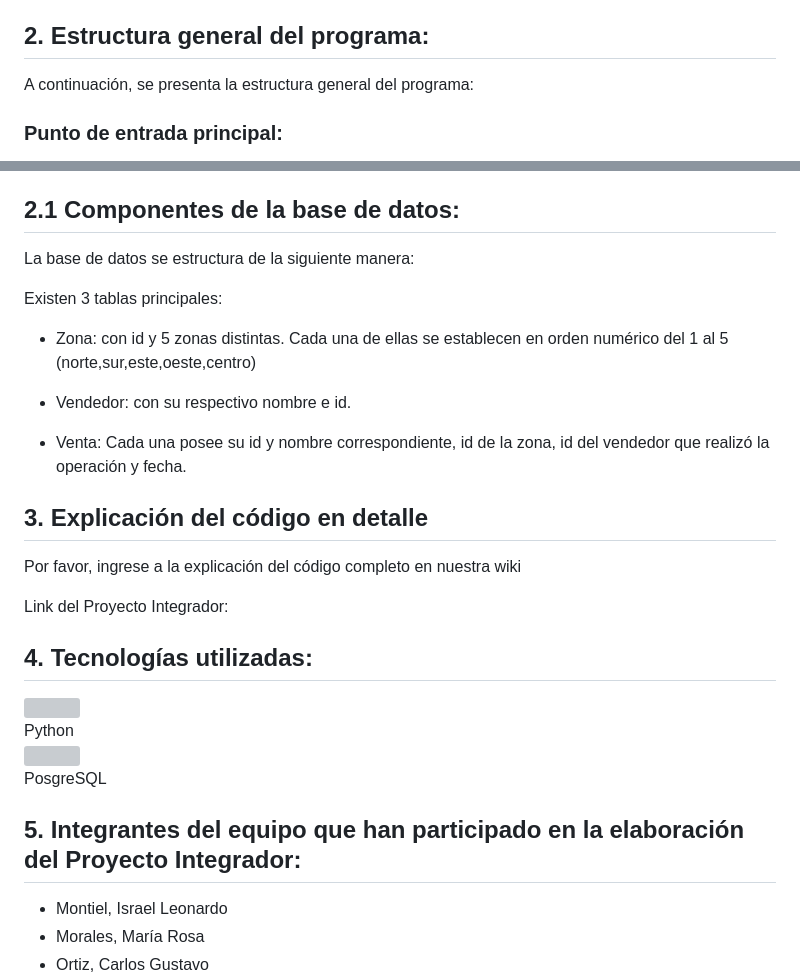
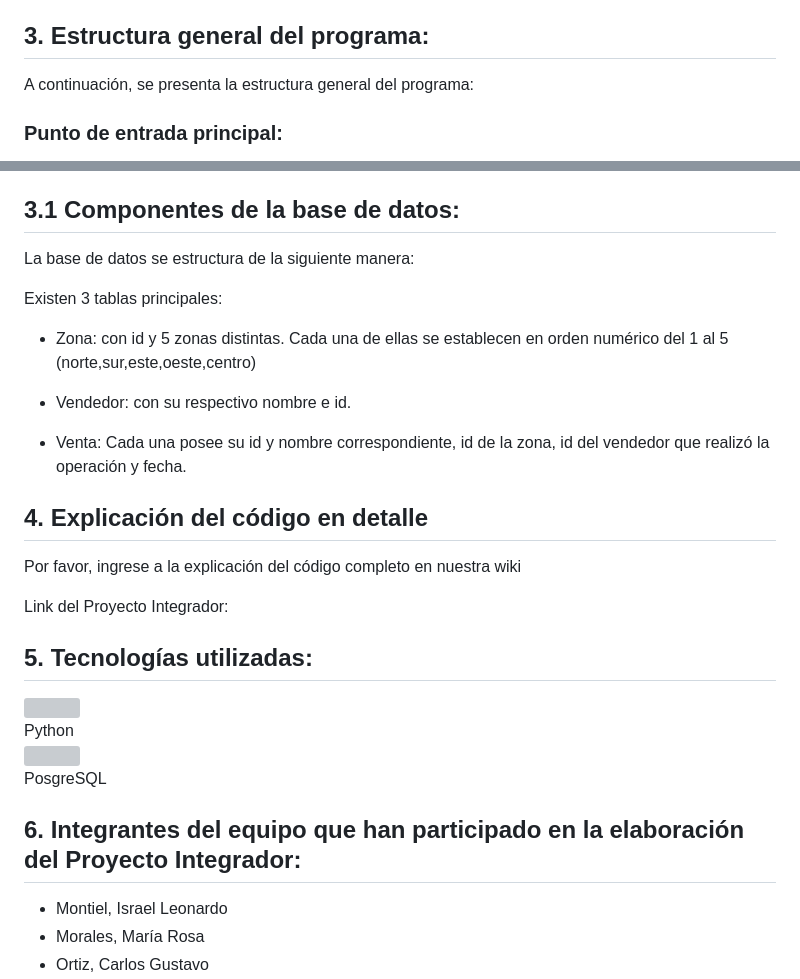
Before and after one commit to CodeSystem2022/HolaMundo_TercerSemestre, a Markdown page: trabajo_final/README.md, 2 parts joined by grey strips. Rendered like a GitHub page; grey boxes are pictures that could not be loaded.

Commit message:
Update README.md actualizo

```diff
--- a/trabajo_final/README.md
+++ b/trabajo_final/README.md
@@ -20,7 +20,7 @@ La empresa almacena sus datos y obtiene estadísticas sobre el comportamiento de
  - Limpiar pantalla
  - Salir del menú.
 
-## **2. Estructura general del programa:**
+## **3. Estructura general del programa:**
 
 A continuación, se presenta la estructura general del programa:
 
@@ -44,7 +44,7 @@ A continuación, se presenta la estructura general del programa:
 - Archivo funciones.py: Contiene la función menu() que muestra el menú de opciones y gestiona la interacción con el usuario.
 - Archivo constantes.py: Define constantes que contienen mensajes y opciones para la interfaz de usuario.
 
-## **2.1 Componentes de la base de datos:**
+## **3.1 Componentes de la base de datos:**
 
 La base de datos se estructura de la siguiente manera:
 
@@ -57,20 +57,20 @@ Existen 3 tablas principales:
 
 - Venta: Cada una posee su  id y nombre correspondiente, id de la zona, id del vendedor que realizó la operación y fecha.
 
-## **3. Explicación del código en detalle**
+## **4. Explicación del código en detalle**
 
 Por favor, ingrese a la explicación del código completo en nuestra wiki
 
 Link del Proyecto Integrador:
 
-## **4. Tecnologías utilizadas:**
+## **5. Tecnologías utilizadas:**
 
 <div class="contenedor-imagenes">
   <img src="https://github.com/CodeSystem2022/HolaMundo_TercerSemestre/assets/92409193/78bdf7ea-edb8-4911-a57b-a07e194f0172" width="50"><figcaption>Python</figcaption>
   <img src="https://github.com/CodeSystem2022/HolaMundo_TercerSemestre/assets/92409193/89fe2490-43fd-4fce-be7d-1547fcb5b665" width="60"> <figcaption>PosgreSQL</figcaption>
 </div>
 
-## **5. Integrantes del equipo que han participado en la elaboración del Proyecto Integrador:**
+## **6. Integrantes del equipo que han participado en la elaboración del Proyecto Integrador:**
 
  * Montiel, Israel Leonardo
  * Morales, María Rosa
```
